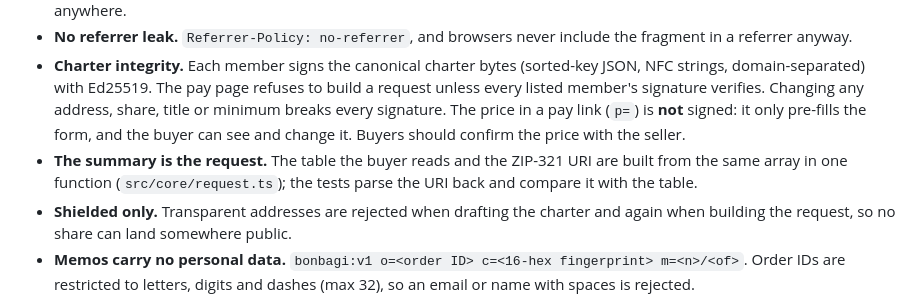
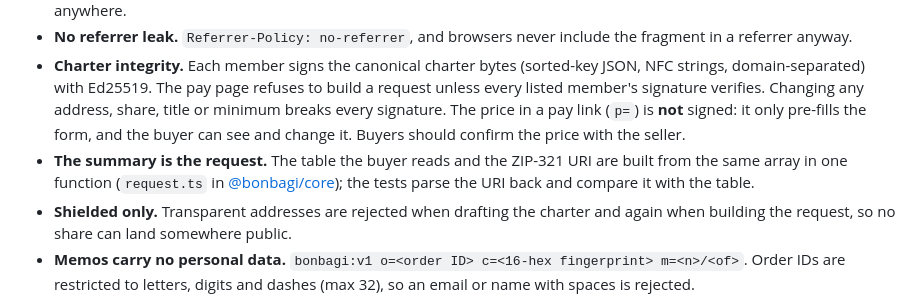
Before and after one commit to BonBagi-Protocol/frontend, a Markdown page: docs/THREAT-MODEL.md, the part around the change. Rendered like a GitHub page.

Commit message:
docs: threat model points at @bonbagi/core

```diff
--- a/docs/THREAT-MODEL.md
+++ b/docs/THREAT-MODEL.md
@@ -22,7 +22,7 @@ BonBagi is a static web page that turns a signed charter and a price into one ZI
 - **Nothing logged.** The source contains no `console` calls; payment requests and addresses are never printed or sent anywhere.
 - **No referrer leak.** `Referrer-Policy: no-referrer`, and browsers never include the fragment in a referrer anyway.
 - **Charter integrity.** Each member signs the canonical charter bytes (sorted-key JSON, NFC strings, domain-separated) with Ed25519. The pay page refuses to build a request unless every listed member's signature verifies. Changing any address, share, title or minimum breaks every signature. The price in a pay link (`p=`) is **not** signed: it only pre-fills the form, and the buyer can see and change it. Buyers should confirm the price with the seller.
-- **The summary is the request.** The table the buyer reads and the ZIP-321 URI are built from the same array in one function (`src/core/request.ts`); the tests parse the URI back and compare it with the table.
+- **The summary is the request.** The table the buyer reads and the ZIP-321 URI are built from the same array in one function (`request.ts` in [@bonbagi/core](https://github.com/BonBagi/core)); the tests parse the URI back and compare it with the table.
 - **Shielded only.** Transparent addresses are rejected when drafting the charter and again when building the request, so no share can land somewhere public.
 - **Memos carry no personal data.** `bonbagi:v1 o=<order ID> c=<16-hex fingerprint> m=<n>/<of>`. Order IDs are restricted to letters, digits and dashes (max 32), so an email or name with spaces is rejected.
 
```
